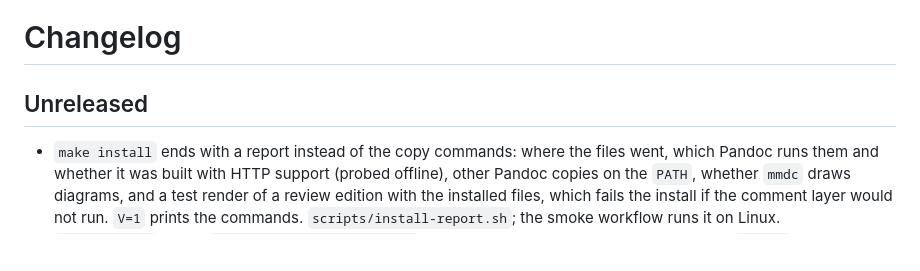
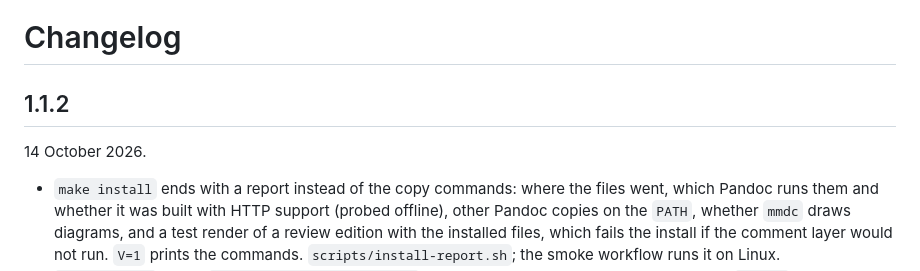
Before and after one commit to yobu/satzspiegel, a Markdown page: CHANGELOG.md, the part around the change. Rendered like a GitHub page; blank space fills up the shorter version.

```diff
--- a/CHANGELOG.md
+++ b/CHANGELOG.md
@@ -1,6 +1,8 @@
 # Changelog
 
-## Unreleased
+## 1.1.2
+
+14 October 2026.
 
 - `make install` ends with a report instead of the copy commands: where the files went, which Pandoc runs them and whether it was built with HTTP support (probed offline), other Pandoc copies on the `PATH`, whether `mmdc` draws diagrams, and a test render of a review edition with the installed files, which fails the install if the comment layer would not run. `V=1` prints the commands. `scripts/install-report.sh`; the smoke workflow runs it on Linux.
 - `make install` writes `satzspiegel-gfm-local.yaml` too; the closing line had always promised a `-local` variant of each defaults file.
```
Also changed, not shown: CLAUDE.md (+1 -1 lines).
